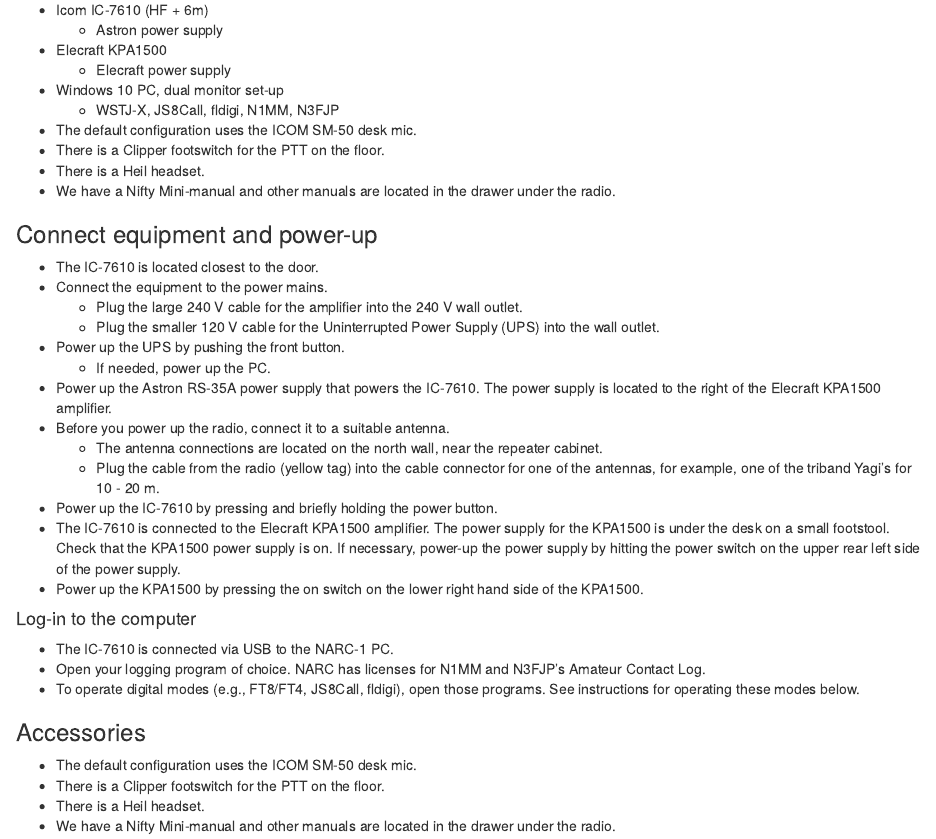
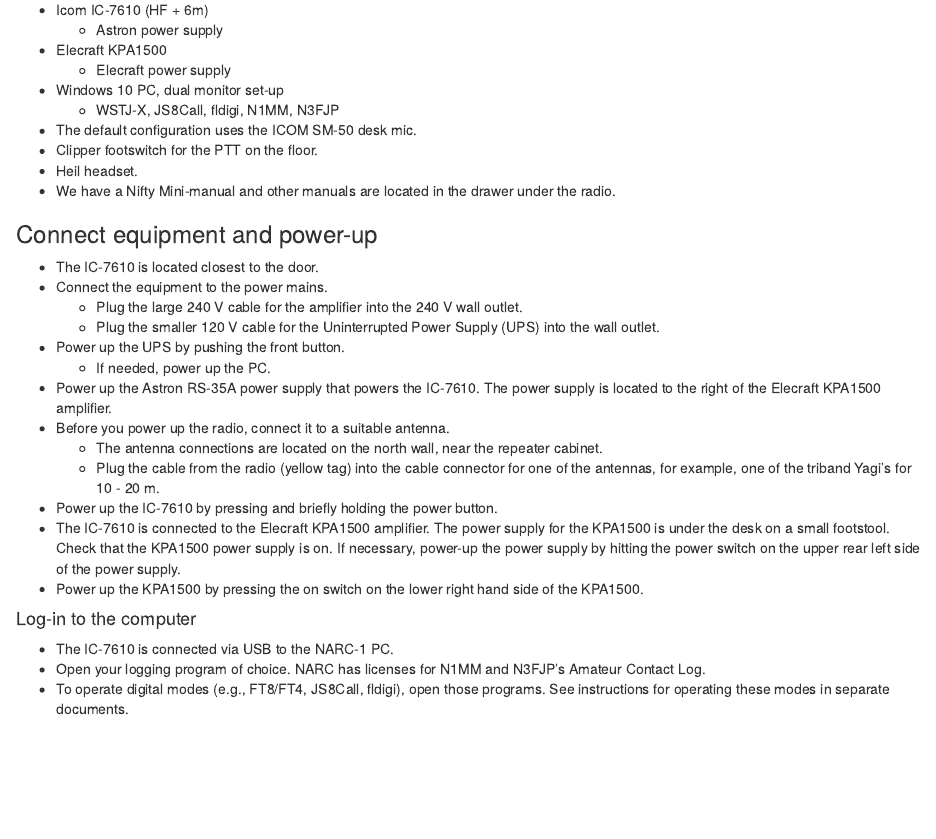
Before and after one commit to nittany-amateur-radio-club/clubhouse, an R Markdown document (IC-7610.Rmd): the page in a window 1100 px wide, from 230 px down. The pictures show the output file IC-7610.html that the author committed with the source, opened offline.

Commit message:
More updates to IC-7610

```diff
--- a/IC-7610.Rmd
+++ b/IC-7610.Rmd
@@ -16,8 +16,8 @@
 - Windows 10 PC, dual monitor set-up
   - WSTJ-X, JS8Call, fldigi, N1MM, N3FJP
 - The default configuration uses the ICOM SM-50 desk mic.
-- There is a Clipper footswitch for the PTT on the floor.
-- There is a Heil headset.
+- Clipper footswitch for the PTT on the floor.
+- Heil headset.
 - We have a Nifty Mini-manual and other manuals are located in the drawer under the radio.
 
 ### Connect equipment and power-up
@@ -40,11 +40,5 @@
 
 - The IC-7610 is connected via USB to the NARC-1 PC.
 - Open your logging program of choice. NARC has licenses for N1MM and N3FJP's Amateur Contact Log.
-- To operate digital modes (e.g., FT8/FT4, JS8Call, fldigi), open those programs. See instructions for operating these modes below.
-
-### Accessories
-
-- The default configuration uses the ICOM SM-50 desk mic.
-- There is a Clipper footswitch for the PTT on the floor.
-- There is a Heil headset.
-- We have a Nifty Mini-manual and other manuals are located in the drawer under the radio.
+- To operate digital modes (e.g., FT8/FT4, JS8Call, fldigi), open those programs.
+See instructions for operating these modes in separate documents.
```
Also changed, not shown: IC-7610.html, clubhouse-guide.html, IC-7610.Rmd (2 more changed lines).
